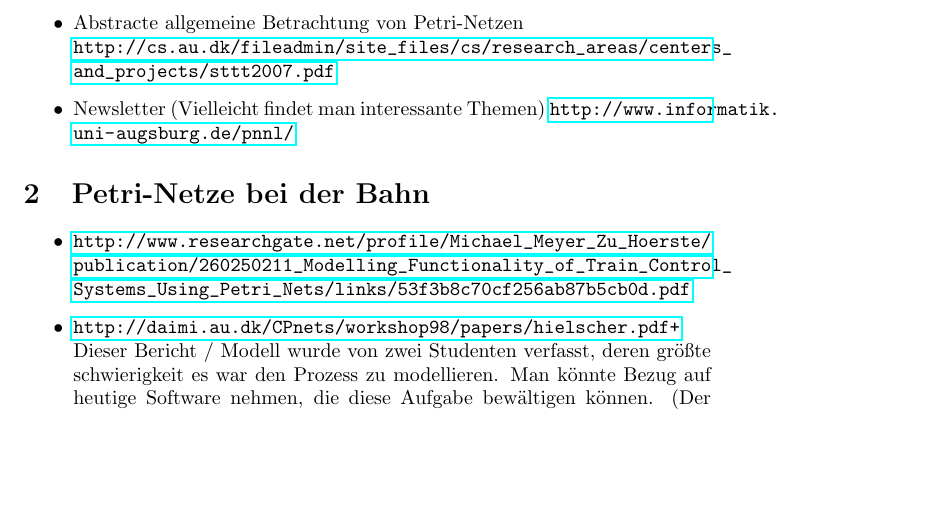
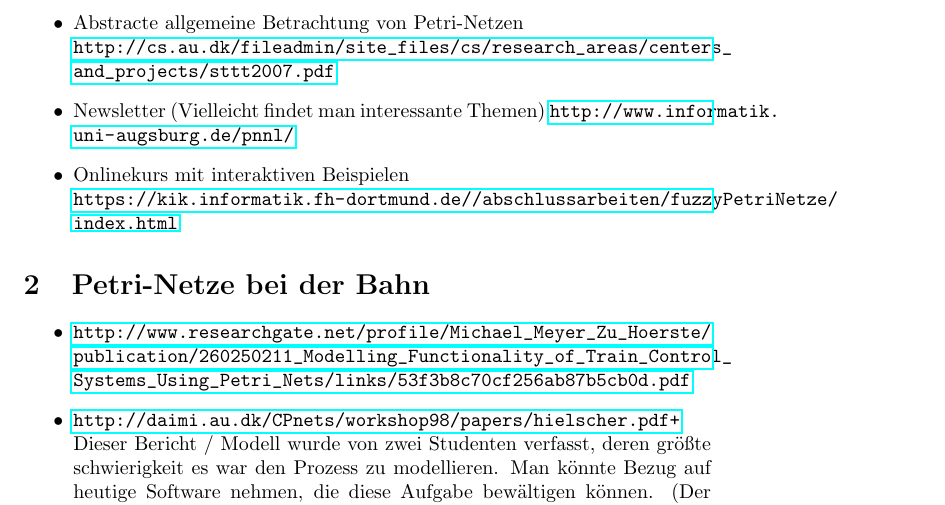
Before and after one commit to Pfeifenjoy/petri-netze, a LaTeX document (strukturplan/resourcen.tex): part of page 1 of 2, cut so that both start at the same text, the shorter picture padded with empty space. Compiled offline with pdfLaTeX.

Commit message:
Ressources hinzugefügt

```diff
--- a/strukturplan/resourcen.tex
+++ b/strukturplan/resourcen.tex
@@ -17,6 +17,8 @@
         \url{http://cs.au.dk/fileadmin/site_files/cs/research_areas/centers_and_projects/sttt2007.pdf}
     \item Newsletter (Vielleicht findet man interessante Themen)
         \url{http://www.informatik.uni-augsburg.de/pnnl/}
+    \item Onlinekurs mit interaktiven Beispielen \\
+        \url{https://kik.informatik.fh-dortmund.de//abschlussarbeiten/fuzzyPetriNetze/index.html}
 \end{itemize}
 
 \section{Petri-Netze bei der Bahn}
```
Also changed, not shown: strukturplan/resourcen.pdf.
